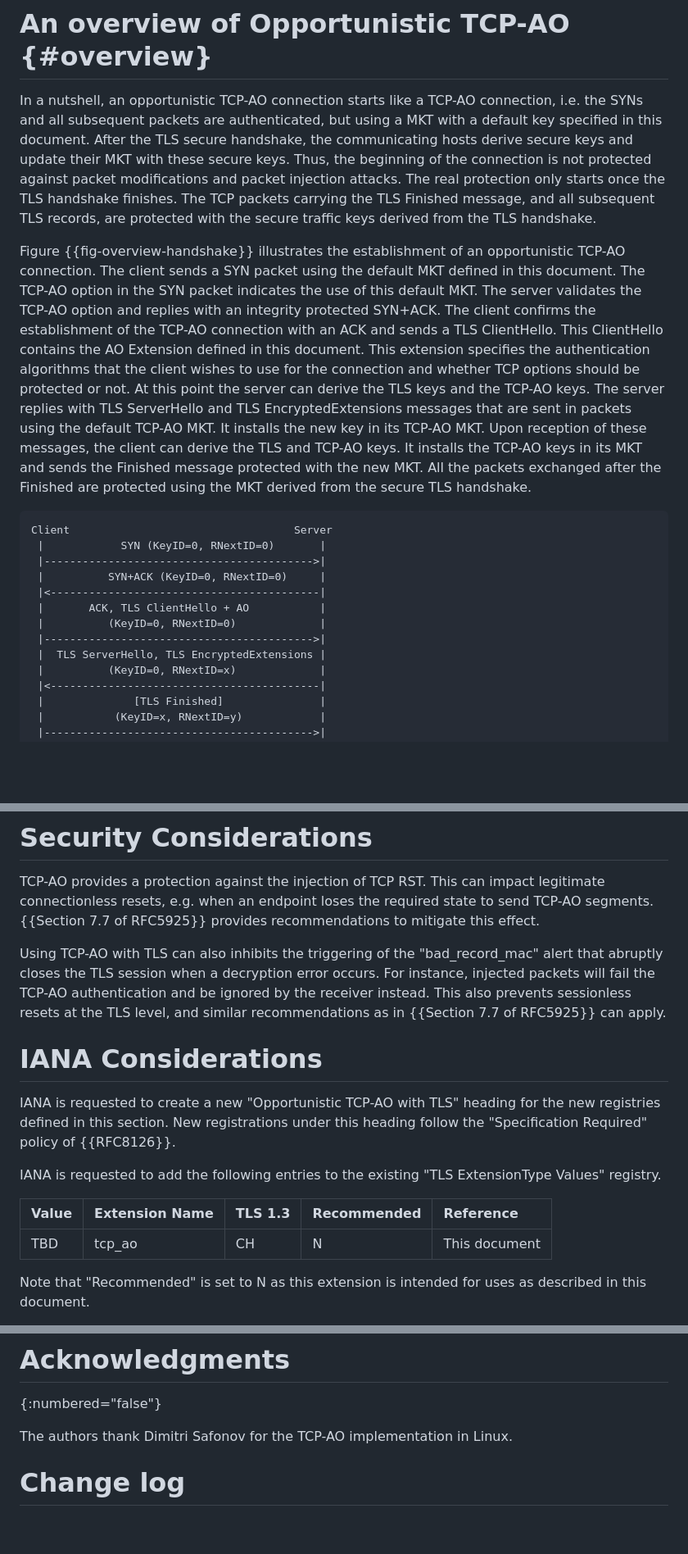
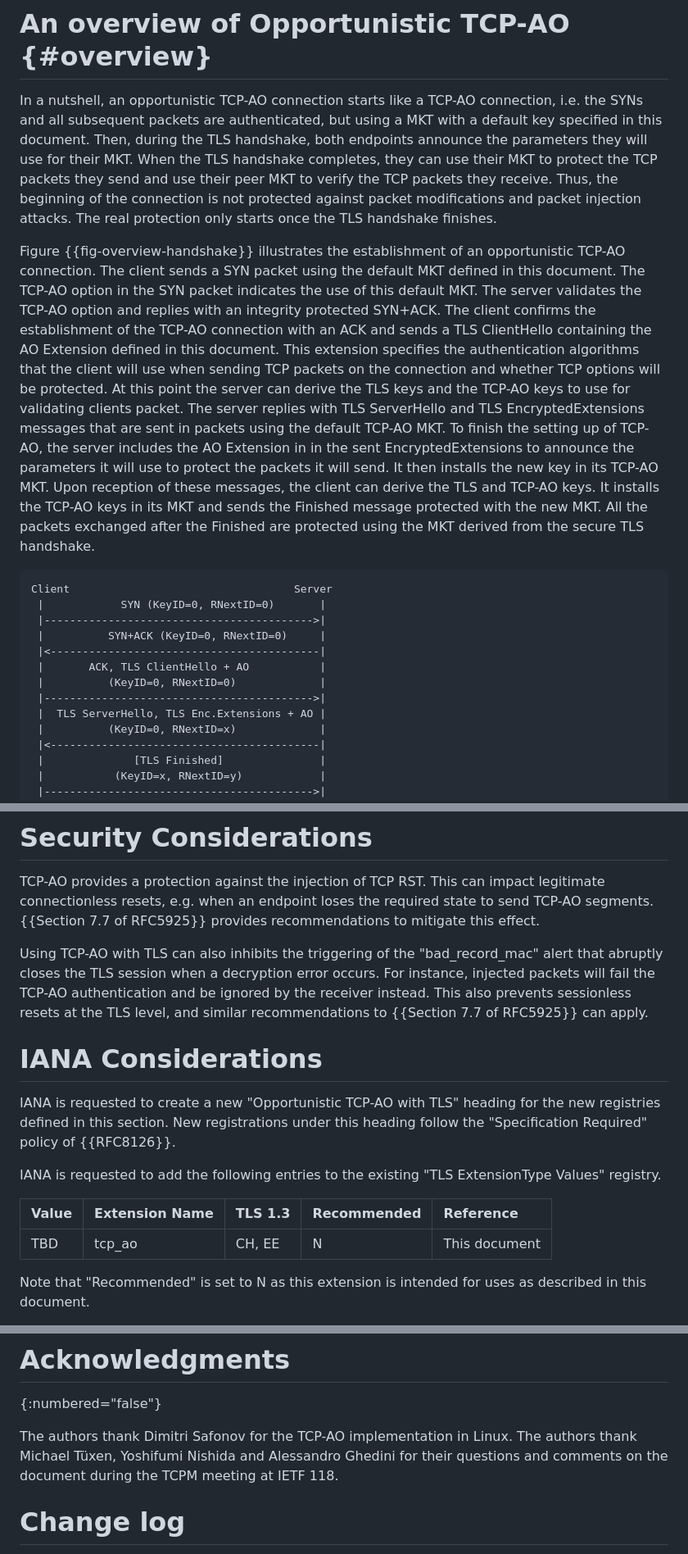
Before and after one commit to IPNetworkingLab/draft-tcp-ao-tls, a Markdown page: draft-piraux-tcp-ao-tls.md, 3 parts joined by grey strips. Shown: that part at 82% size. Rendered like a GitHub page; blank space fills up the shorter version.

Commit message:
Incorporate some of the feedback from the tcpm session

```diff
--- a/draft-piraux-tcp-ao-tls.md
+++ b/draft-piraux-tcp-ao-tls.md
@@ -103,13 +104,13 @@ Fields are placed starting from the high-order bits of each byte.
 In a nutshell, an opportunistic TCP-AO connection starts like a TCP-AO
 connection, i.e. the SYNs and all subsequent packets are authenticated,
 but using a MKT with a default key specified in this document.
-After the TLS secure handshake, the
-communicating hosts derive secure keys and update their MKT with these
-secure keys. Thus, the beginning of the connection is not protected against
+Then, during the TLS handshake,
+both endpoints announce the parameters they will use for their MKT. When the
+TLS handshake completes, they can use their MKT to protect the TCP packets they
+send and use their peer MKT to verify the TCP packets they receive.
+Thus, the beginning of the connection is not protected against
 packet modifications and packet injection attacks. The real protection only
-starts once the TLS handshake finishes. The TCP packets carrying the TLS
-Finished message, and all subsequent TLS records, are protected with the
-secure traffic keys derived from the TLS handshake.
+starts once the TLS handshake finishes.
 
 Figure {{fig-overview-handshake}} illustrates the establishment of an
 opportunistic TCP-AO connection. The client sends a SYN packet using
@@ -117,14 +118,18 @@ the default MKT defined in this document. The TCP-AO option in the SYN
 packet indicates the use of this default MKT. The server validates the TCP-AO
 option and replies with an integrity protected SYN+ACK.
 The client confirms the establishment
-of the TCP-AO connection with an ACK and sends a TLS ClientHello. This
-ClientHello contains the AO Extension defined in this document. This
-extension specifies the authentication algorithms that the client wishes
-to use for the connection and whether TCP options should be protected or
-not. At this point the server can derive the TLS keys and the TCP-AO keys.
+of the TCP-AO connection with an ACK and sends a TLS ClientHello containing
+the AO Extension defined in this document. This
+extension specifies the authentication algorithms that the client will use when
+sending TCP packets on the connection and whether TCP options will be protected.
+At this point the server can derive the TLS keys and the TCP-AO keys to use
+for validating clients packet.
 The server replies with TLS ServerHello and TLS EncryptedExtensions
-messages that are sent in packets using the default TCP-AO MKT. It installs
-the new key in its TCP-AO MKT.
+messages that are sent in packets using the default TCP-AO MKT.
+To finish the setting up of TCP-AO, the server includes the AO Extension in
+in the sent EncryptedExtensions to announce the parameters it will use to
+protect the packets it will send.
+It then installs the new key in its TCP-AO MKT.
 Upon reception of these messages, the client can derive the TLS and
 TCP-AO keys. It installs the TCP-AO keys in its MKT and sends the Finished
 message protected with the new MKT. All the packets exchanged after the
@@ -139,7 +144,7 @@ Client                                   Server
  |       ACK, TLS ClientHello + AO           |
  |          (KeyID=0, RNextID=0)             |
  |------------------------------------------>|
- |  TLS ServerHello, TLS EncryptedExtensions |
+ |  TLS ServerHello, TLS Enc.Extensions + AO |
  |          (KeyID=0, RNextID=x)             |
  |<------------------------------------------|
  |              [TLS Finished]               |
@@ -277,7 +284,7 @@ Using TCP-AO with TLS can also inhibits the triggering of the "bad_record_mac"
 alert that abruptly closes the TLS session when a decryption error occurs. For
 instance, injected packets will fail the TCP-AO authentication and be ignored
 by the receiver instead. This also prevents sessionless resets at the TLS level,
-and similar recommendations as in {{Section 7.7 of RFC5925}} can apply.
+and similar recommendations to {{Section 7.7 of RFC5925}} can apply.
 
 
 # IANA Considerations
@@ -291,7 +298,7 @@ ExtensionType Values" registry.
 
 | Value | Extension Name | TLS 1.3 | Recommended | Reference     |
 |:------|:---------------|:--------|:------------|:--------------|
-| TBD   | tcp_ao         | CH      | N           | This document |
+| TBD   | tcp_ao         | CH, EE  | N           | This document |
 
 Note that "Recommended" is set to N as this extension is intended for
 uses as described in this document.
@@ -317,8 +324,9 @@ the TCPAOKDF enum. The registry has a "Reference" column. It is set to
 # Acknowledgments
 {:numbered="false"}
 
-The authors thank
-Dimitri Safonov for the TCP-AO implementation in Linux.
+The authors thank Dimitri Safonov for the TCP-AO implementation in Linux.
+The authors thank Michael Tüxen, Yoshifumi Nishida and Alessandro Ghedini for
+their questions and comments on the document during the TCPM meeting at IETF 118.
 
 
 # Change log
```
Also changed, not shown: other parts of draft-piraux-tcp-ao-tls.md (+20 -17 lines).
